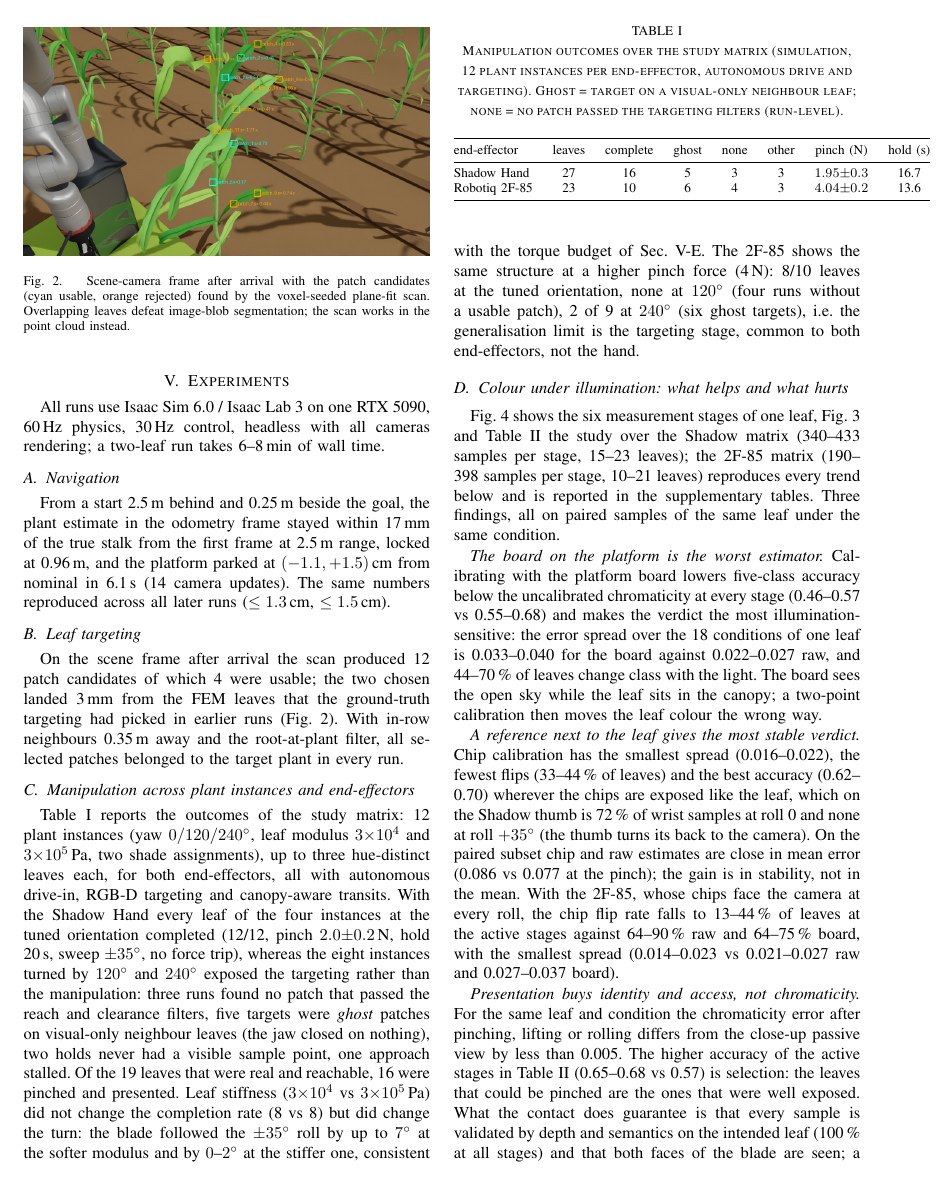
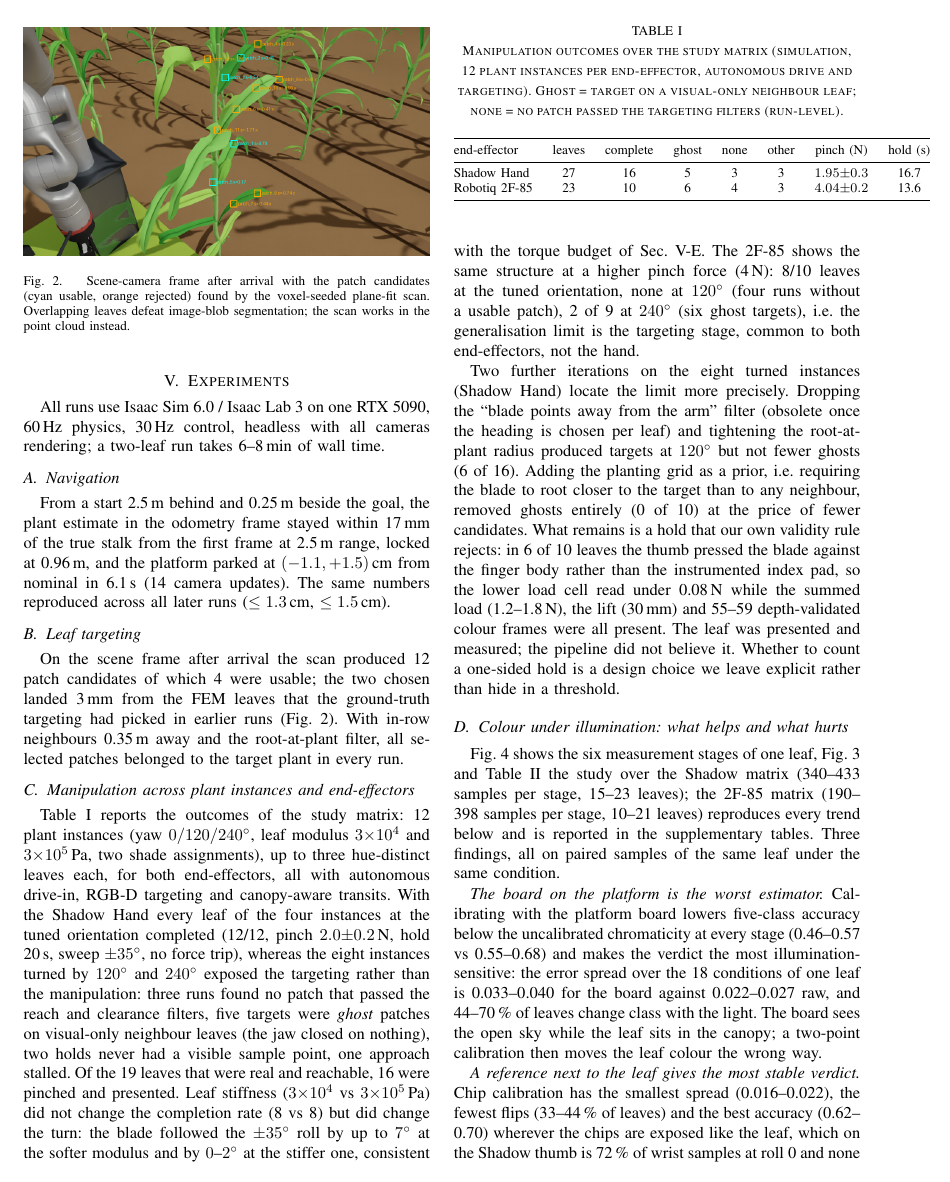
Before and after one commit to yogesh2850/LCC_robotics_paper, a LaTeX paper (root.tex): page 4 of 6. Compiled offline with pdfLaTeX.

Commit message:
Targeting iterations on turned instances: planting-grid prior removes ghost targets; one-sided-hold failure class
Co-Authored-By: Claude Fable 5.1 <noreply@anthropic.com>

```diff
--- a/root.tex
+++ b/root.tex
@@ -332,6 +332,18 @@ orientation, none at $120^\circ$ (four runs without a usable patch), 2 of 9 at $
 (six ghost targets), i.e.\ the generalisation limit is the targeting stage, common to both
 end-effectors, not the hand.
 
+Two further iterations on the eight turned instances (Shadow Hand) locate the limit more
+precisely. Dropping the ``blade points away from the arm'' filter (obsolete once the heading
+is chosen per leaf) and tightening the root-at-plant radius produced targets at $120^\circ$
+but not fewer ghosts (6 of 16). Adding the planting grid as a prior, i.e.\ requiring the blade
+to root closer to the target than to any neighbour, removed ghosts entirely (0 of 10) at the
+price of fewer candidates. What remains is a hold that our own validity rule rejects: in 6 of
+10 leaves the thumb pressed the blade against the finger body rather than the instrumented
+index pad, so the lower load cell read under 0.08\,N while the summed load (1.2--1.8\,N),
+the lift (30\,mm) and 55--59 depth-validated colour frames were all present. The leaf was
+presented and measured; the pipeline did not believe it. Whether to count a one-sided hold
+is a design choice we leave explicit rather than hide in a threshold.
+
 \begin{table}[t]
 \caption{Manipulation outcomes over the study matrix (simulation, 12 plant instances per
 end-effector, autonomous drive and targeting). Ghost = target on a visual-only neighbour
```
Also changed, not shown: root.tex (3 more changed lines).
